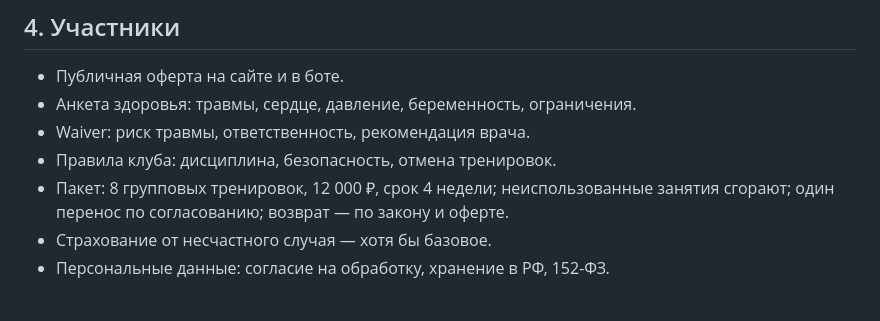
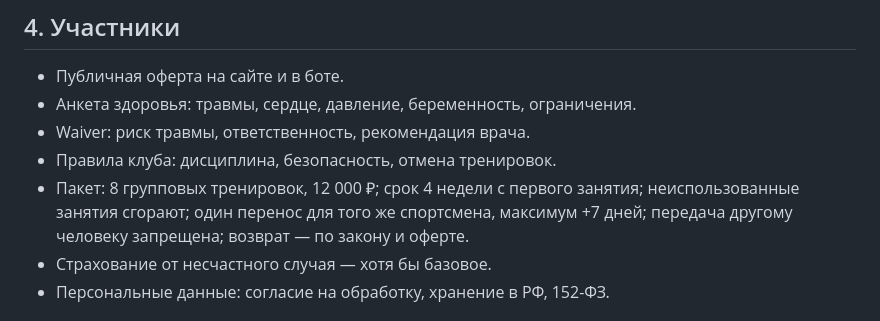
Before and after one commit to ToniQStudio/run-club, a Markdown page: 07_legal.md, the part around the change. Rendered like a GitHub page.

```diff
--- a/07_legal.md
+++ b/07_legal.md
@@ -46,7 +46,7 @@
 - Анкета здоровья: травмы, сердце, давление, беременность, ограничения.
 - Waiver: риск травмы, ответственность, рекомендация врача.
 - Правила клуба: дисциплина, безопасность, отмена тренировок.
-- Пакет: 8 групповых тренировок, 12 000 ₽, срок 4 недели; неиспользованные занятия сгорают; один перенос по согласованию; возврат — по закону и оферте.
+- Пакет: 8 групповых тренировок, 12 000 ₽; срок 4 недели с первого занятия; неиспользованные занятия сгорают; один перенос для того же спортсмена, максимум +7 дней; передача другому человеку запрещена; возврат — по закону и оферте.
 - Страхование от несчастного случая — хотя бы базовое.
 - Персональные данные: согласие на обработку, хранение в РФ, 152-ФЗ.
 
```
Also changed, not shown: docs/journal/2026-10-22-current-model.md (+5 -2 lines), docs/journal/2026-10-22-operating-inputs.md (+1 -1 lines).
